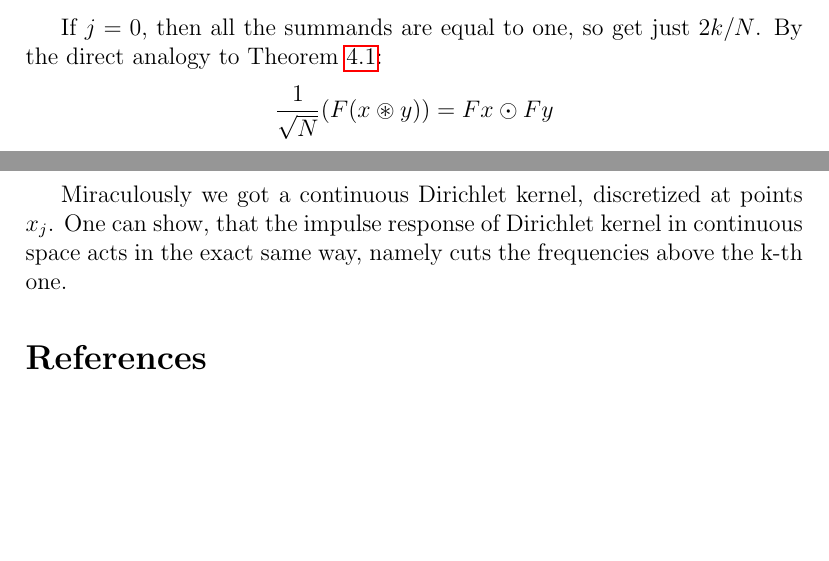
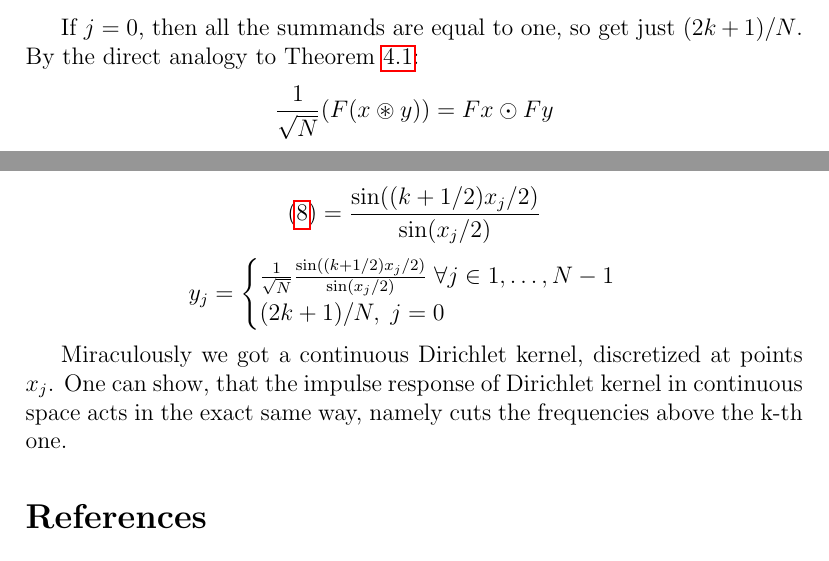
Before and after one commit to geekrope/dft, a LaTeX document (notes/notes.tex): two parts of pages 14 and 15 of 15, joined at a grey line, cut so that both start at the same text, the shorter picture padded with empty space. Compiled offline with pdfLaTeX.

Commit message:
Fix the python example and the constant term

```diff
--- a/notes/notes.tex
+++ b/notes/notes.tex
@@ -559,7 +559,7 @@ By combining the terms together:
 This yields the following expression for $y_j$, when $j\neq 0$:
 \[y_{j}  = \frac{1}{\sqrt{N}} \left(\omega_N^{jk} + \frac{\omega_N^{-jk} - \omega_N^{jk}}{1 - \omega_N^{j}} \right)\]
 
-If $j = 0$, then all the summands are equal to one, so get just $2k/N$.
+If $j = 0$, then all the summands are equal to one, so get just $(2k+1)/N$.
 By the direct analogy to Theorem $\ref{thm:convolution theorem}$:
 \[\frac{1}{\sqrt N}(F(x\circledast y)) = Fx \odot Fy\]
 which allows to implement the low pass filter using its impulse response. That is the point, where theory meets the real world example and makes use of the abstract theorem. In general this concept can be generalaized to any signal, which can be used, for instance for reverb implementation if we have an impulse response of a room (a recording of echo induced by a short impact).
@@ -596,10 +596,16 @@ Add the term $\omega_N^{jk}$ we had previously:
 	\begin{aligned}
 		\omega_N^{jk} + \frac{\cos(x_j/2) \sin(kx_j)}{\sin(x_j/2)} - i \sin(kx_j)
 		 & = \\ \cos(kx_j) + i \sin(kx_j) + \frac{\cos(x_j/2) \sin(kx_j)}{\sin(x_j/2)} - i \sin(kx_j)
-		 & = \\ \cos(kx_j) + \frac{\cos(x_j/2) \sin(kx_j)}{\sin(x_j/2)} = \frac{\cos(kx_j) \sin(x_j/2) + \cos(x_j/2) \sin(kx_j)}{\sin(x_j/2)}
+		 & = \\ \cos(kx_j) + \frac{\cos(x_j/2) \sin(kx_j)}{\sin(x_j/2)}
+		  = \frac{\cos(kx_j) \sin(x_j/2) + \cos(x_j/2) \sin(kx_j)}{\sin(x_j/2)}
 	\end{aligned}
 	\label{eq:lpf before trig id}
 \end{equation}
+\[\eqref{eq:lpf before trig id} =\frac{\sin((k+1/2)x_j/2)}{\sin(x_j/2)}\]
+\[y_j = \begin{cases}
+	\frac{1}{\sqrt{N}}\frac{\sin((k+1/2)x_j/2)}{\sin(x_j/2)} \; \forall j\in {1, \dots, N-1} \\
+	(2k+1)/N, \; j = 0
+\end{cases}\]
 
 Miraculously we got a continuous Dirichlet kernel, discretized at points $x_j$. One can show, that the impulse response of Dirichlet kernel in continuous space acts in the exact same way, namely cuts the frequencies above the k-th one.
 
```
Also changed, not shown: notes/notes.pdf, 2 other files.
